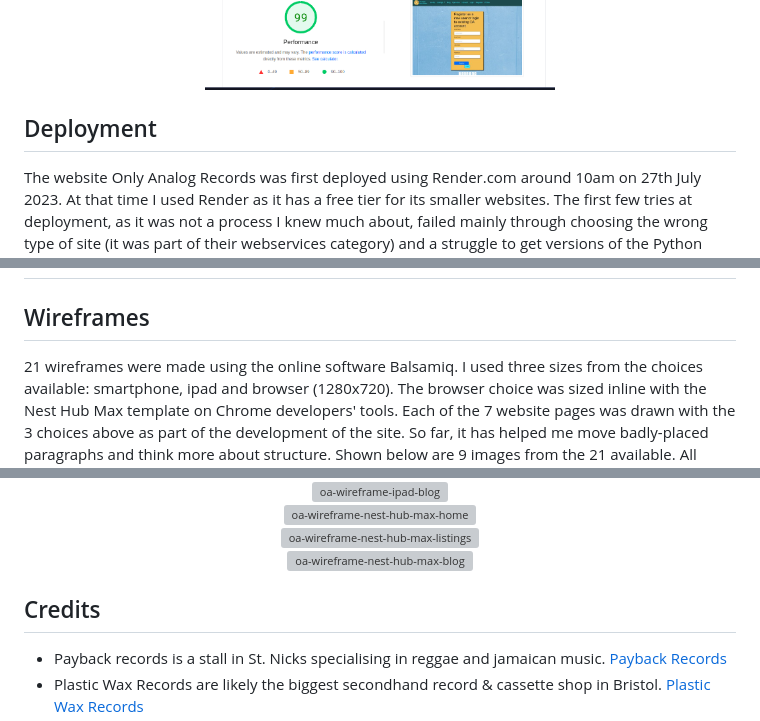
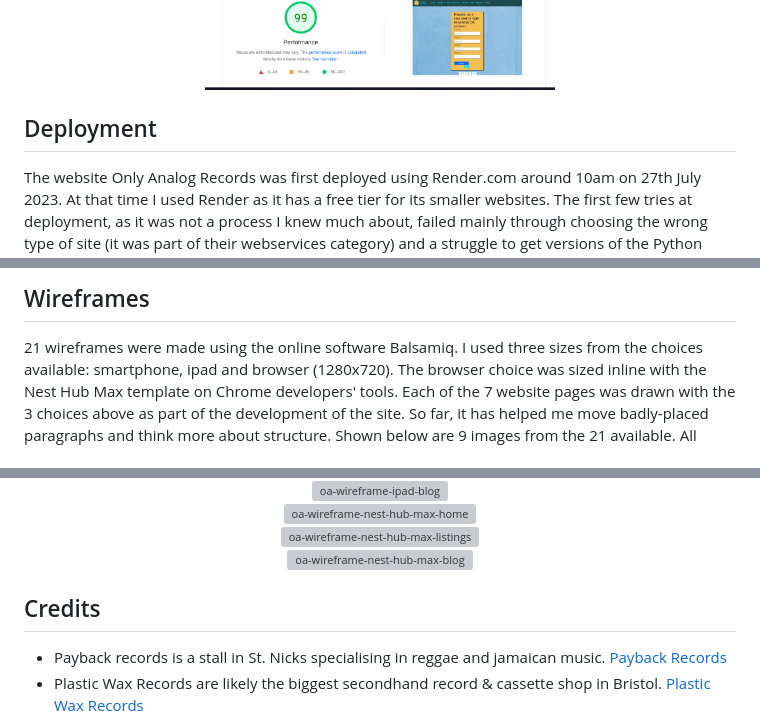
Before and after one commit to RichardJohnNowell/Only-Analog-secondhand-records-, a Markdown page: README.md, 3 parts joined by grey strips. GitHub-like rendering; grey boxes are pictures that could not be loaded.

```diff
--- a/README.md
+++ b/README.md
@@ -431,9 +431,9 @@ Each of the eight pages was tested using Page Speed Insights mobile and desktop
     </a>
 </div>
 
+
+## Deployment
   <!--- deployment --->
-## Deployment
-
 The website Only Analog Records was first deployed using Render.com around 10am on 27th July 2023. At that time I used Render as it has a free tier for its smaller websites. The first few tries at deployment, as it was not a process I knew much about, failed mainly through choosing the wrong type of site (it was part of their webservices category) and a struggle to get versions of the Python modules needed that Render insisted on. I then had to change the python file run.py to app.py, but it then succeeded and the website was up-and-running.
 
 Then I made a decision to pay for Heroku time as the free Code Institute student deal was not available. This was due to an annoying fact that long ago I deleted an account with GitHub which used the same email address as the Code Institute now uses. Unfortunately, this email address clashed with the old GitHub email and although trying to get GitHub to find it and delete it, this was not possible. Thus I paid the small amount of money and the website was deployed using Heroku on the 17th August 2023. This had a small hiccup, a 'H10 problem', but this was easily sorted by removing a leftover line of code. The website was then fully visible and loaded quickly, unlike Render.
@@ -450,8 +507,6 @@ Then I made a decision to pay for Heroku time as the free Code Institute student
 
-
+## Wireframes
   <!--- wireframes --->
-## Wireframes
-
 21 wireframes were made using the online software Balsamiq. I used three sizes from the choices available: smartphone, ipad and browser (1280x720). The browser choice was sized inline with the Nest Hub Max template on Chrome developers' tools. Each of the 7 website pages was drawn with the 3 choices above as part of the development of the site. So far, it has helped me move badly-placed paragraphs and think more about structure. Shown below are 9 images from the 21 available. All wireframes can be shown by following the link. Here are shown the first 3 pages (home, listings, blog) from the site in the 3 choices above. Please see the full range.
 <br>
 <div align="center">
@@ -524,8 +579,9 @@ Then I made a decision to pay for Heroku time as the free Code Institute student
     </a>
 </div>
 
+
+## Credits
   <!--- credits --->
-## Credits
 <div align="left">
     <ul>
         <li>Payback records is a stall in St. Nicks specialising in reggae and jamaican music.
```
Also changed, not shown: other parts of README.md (+58 -1 lines).
